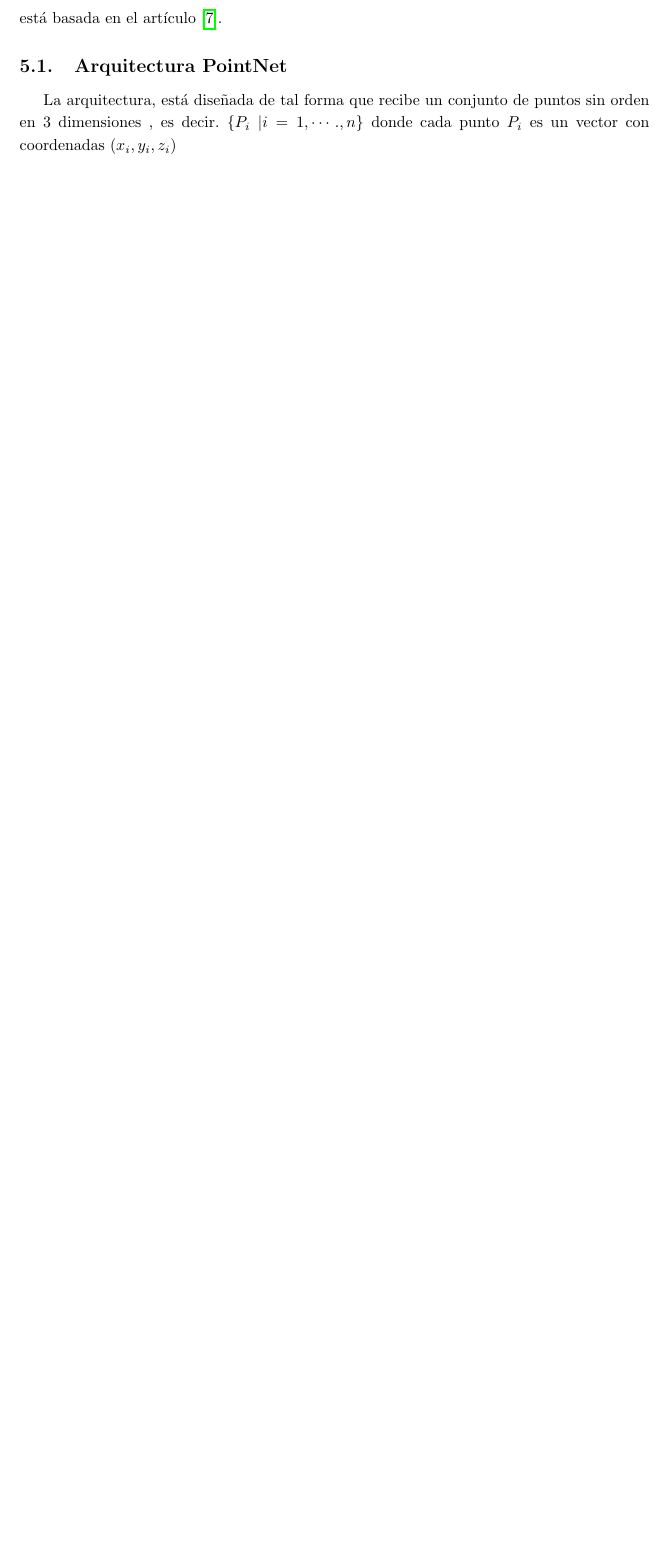
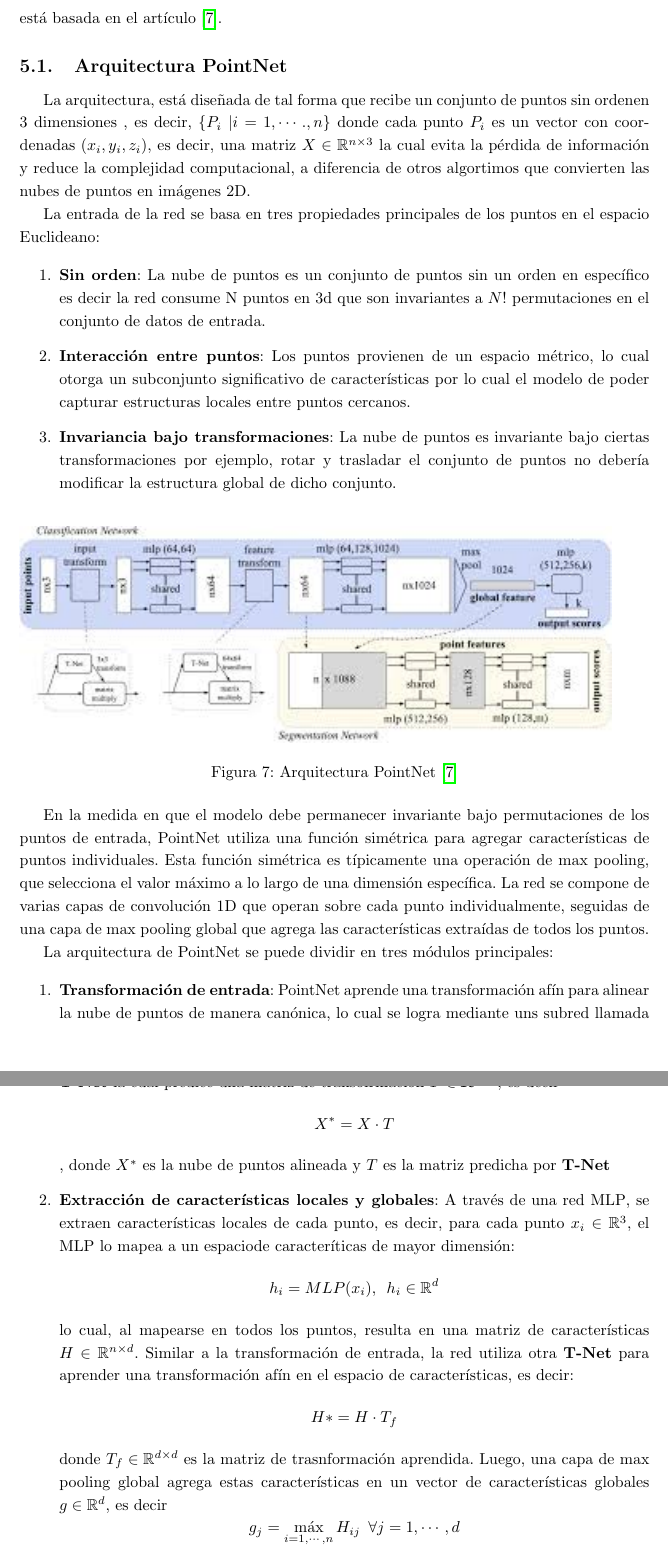
Before and after one commit to MauSalazar12/Tesis, a LaTeX document (main.tex, which reads Sec/5_ResultadosYConclusiones.tex): part of page 38 of 38 before the commit and two parts of pages 38 and 39 of 40 after it, the two joined at a grey line, cut so that both start at the same text, the shorter picture padded with empty space. Compiled offline with pdfLaTeX.

Commit message:
Se añade descripcion de arquitectura pointnet

```diff
--- a/Sec/5_ResultadosYConclusiones.tex
+++ b/Sec/5_ResultadosYConclusiones.tex
@@ -11,5 +11,51 @@ basado en la característica de Euler.
 La descripción de la arquitectura está basada en el artículo \cite{pointnet}.
 
 \subsection{Arquitectura PointNet}
-La arquitectura, está diseñada de tal forma que recibe un conjunto de puntos sin orden en 3 dimensiones , es decir. $\{P_i\ | i = 1, \cdots .,n\}$ donde cada punto $P_i$ es un vector con coordenadas
-$(x_i,y_i,z_i)$
+La arquitectura, está diseñada de tal forma que recibe un
+conjunto de puntos sin ordenen 3 dimensiones , es decir,
+$\{P_i\ | i = 1, \cdots .,n\}$ donde cada punto $P_i$ es
+un vector con coordenadas $(x_i,y_i,z_i)$, es decir, una matriz $X \in \mathbb{R}^{n \times 3}$ la cual evita la pérdida
+de información y reduce la complejidad computacional, a diferencia
+de otros algortimos que convierten las nubes de puntos en imágenes 2D.
+
+La entrada de la red se basa en tres propiedades principales de los puntos en el
+espacio Euclideano:
+
+\begin{enumerate}
+    \item \textbf{Sin orden}: La nube de puntos es un conjunto de puntos sin un orden
+    en específico es decir la red consume  N puntos en 3d que son invariantes a $N!$ permutaciones en
+    el conjunto de datos de entrada.
+
+    \item \textbf{Interacción entre puntos}: Los puntos provienen de un espacio métrico, lo cual
+    otorga un subconjunto significativo de características por lo cual el modelo de poder capturar estructuras locales
+    entre puntos cercanos.
+
+    \item \textbf{Invariancia bajo transformaciones}: La nube de puntos es invariante bajo ciertas transformaciones
+    por ejemplo, rotar y trasladar el conjunto de puntos no debería modificar la estructura global de dicho conjunto.
+\end{enumerate}
+
+\begin{figure}[h]
+    \label{fig : PointNet Arquitecture}
+    \includegraphics{pointnet.jpeg}
+    \caption{Arquitectura PointNet \cite{pointnet}}
+\end{figure}
+
+
+En la medida en que el modelo debe permanecer invariante bajo permutaciones de los puntos de entrada,
+PointNet utiliza una función simétrica para agregar características de puntos individuales.
+Esta función simétrica es típicamente una operación de max pooling, que selecciona el valor máximo a lo largo de una dimensión específica.
+ La red se compone de varias capas de convolución 1D que operan sobre cada punto individualmente,
+ seguidas de una capa de max pooling global que agrega las características extraídas de todos los puntos.
+
+La arquitectura de PointNet se puede dividir en tres módulos principales:
+
+\begin{enumerate}
+    \item \textbf{Transformación de entrada}: PointNet aprende una transformación afín para alinear la nube de puntos de manera canónica, lo cual se logra
+    mediante uns subred llamada \textbf{T-Net} la cual predice una matriz de transofrmación $T \in \mathbf{R}^{3 \times 3}$, es decir \[ X^{*} = X \cdot T\], donde
+    $X^{*}$ es la nube de puntos alineada y $T$ es la matriz predicha por \textbf{T-Net}
+    \item \textbf{Extracción de características locales y globales}: A través de una red \text{MLP}, se extraen características locales de cada punto, es decir, para cada punto $x_i \in \mathbb{R}^3$,
+     el MLP lo mapea a un espaciode caracteríticas de mayor dimensión: \[h_i = MLP(x_i) , \hspace{5pt} h_i \in \mathbb{R}^d\]
+     lo cual, al mapearse en todos los puntos, resulta en una matriz de características
+    $H \in \mathbb{R}^{n \times d}$. Similar a la transformación de entrada, la red utiliza otra \textbf{T-Net} para aprender una transformación afín
+    en el espacio de características, es decir: \[H* = H \cdot T_f\] donde $T_f \in \mathbb{R}^{d \times d}$ es la matriz de trasnformación aprendida.
+    Luego, una capa de max pooling global agrega estas características en un vector de características globales $g \in \mathbb{R}^d$, es decir \[g_j = \max_{i = 1, \cdots ,n} H_{ij} \hspace{5pt} \forall j = 1, \cdots ,d \]
```
Also changed, not shown: img/pointnet.jpeg (added), Sec/5_ResultadosYConclusiones.tex (7 more changed lines), 7 other files.
